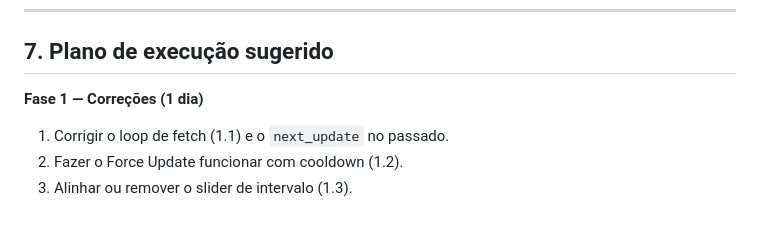
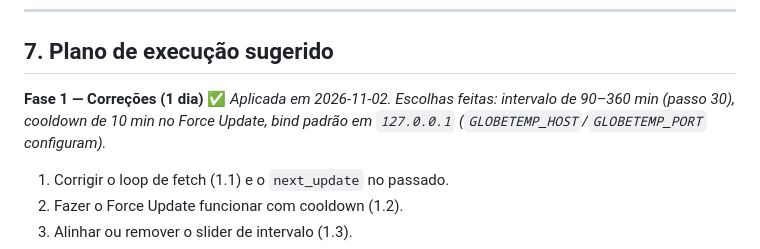
Before and after one commit to NyckzXD/GlobeTemp, a Markdown page: MELHORIAS.md, the part around the change. GitHub-like rendering; blank space fills up the shorter version.

Commit message:
Docs: Atualiza documentação da analise concluida

```diff
--- a/MELHORIAS.md
+++ b/MELHORIAS.md
@@ -282,7 +282,7 @@ Calcular a posição real do sol (declinação + hora UTC) e posicionar a `Direc
 
 ## 7. Plano de execução sugerido
 
-**Fase 1 — Correções (1 dia)**
+**Fase 1 — Correções (1 dia)** ✅ *Aplicada em 2026-11-02. Escolhas feitas: intervalo de 90–360 min (passo 30), cooldown de 10 min no Force Update, bind padrão em `127.0.0.1` (`GLOBETEMP_HOST`/`GLOBETEMP_PORT` configuram).*
 1. Corrigir o loop de fetch (1.1) e o `next_update` no passado.
 2. Fazer o Force Update funcionar com cooldown (1.2).
 3. Alinhar ou remover o slider de intervalo (1.3).
```
